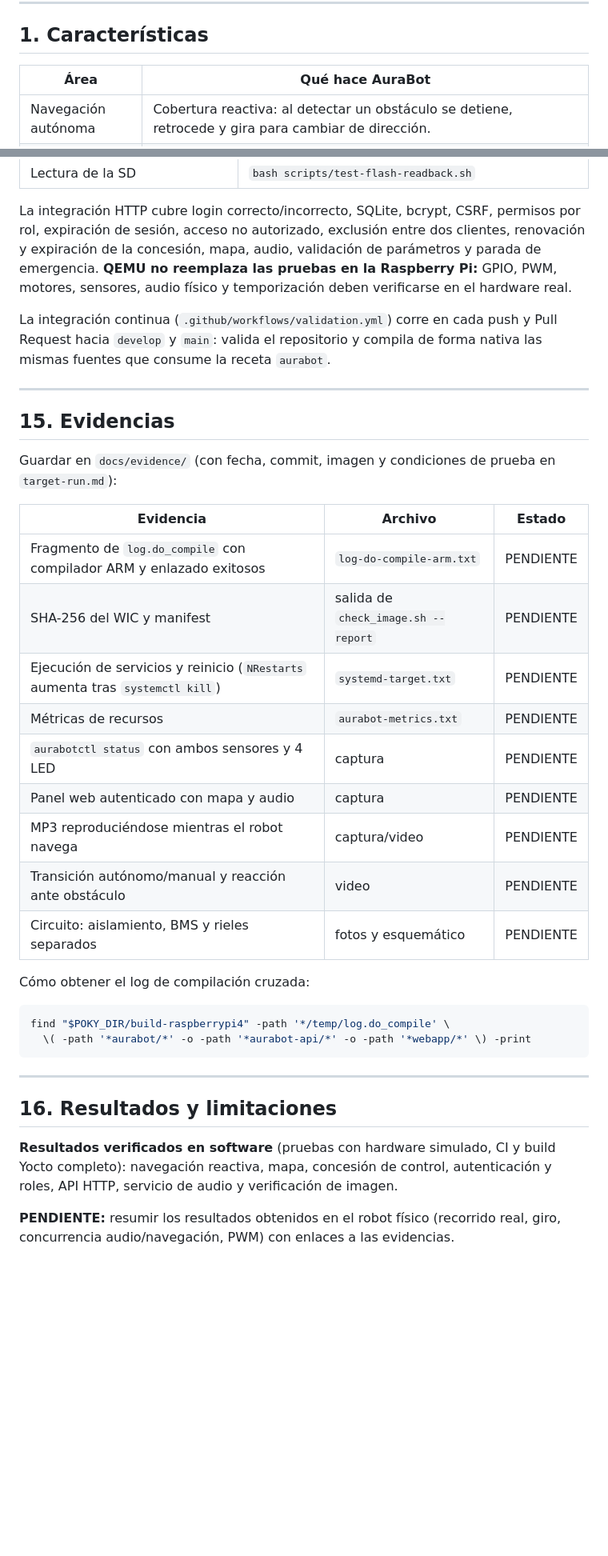
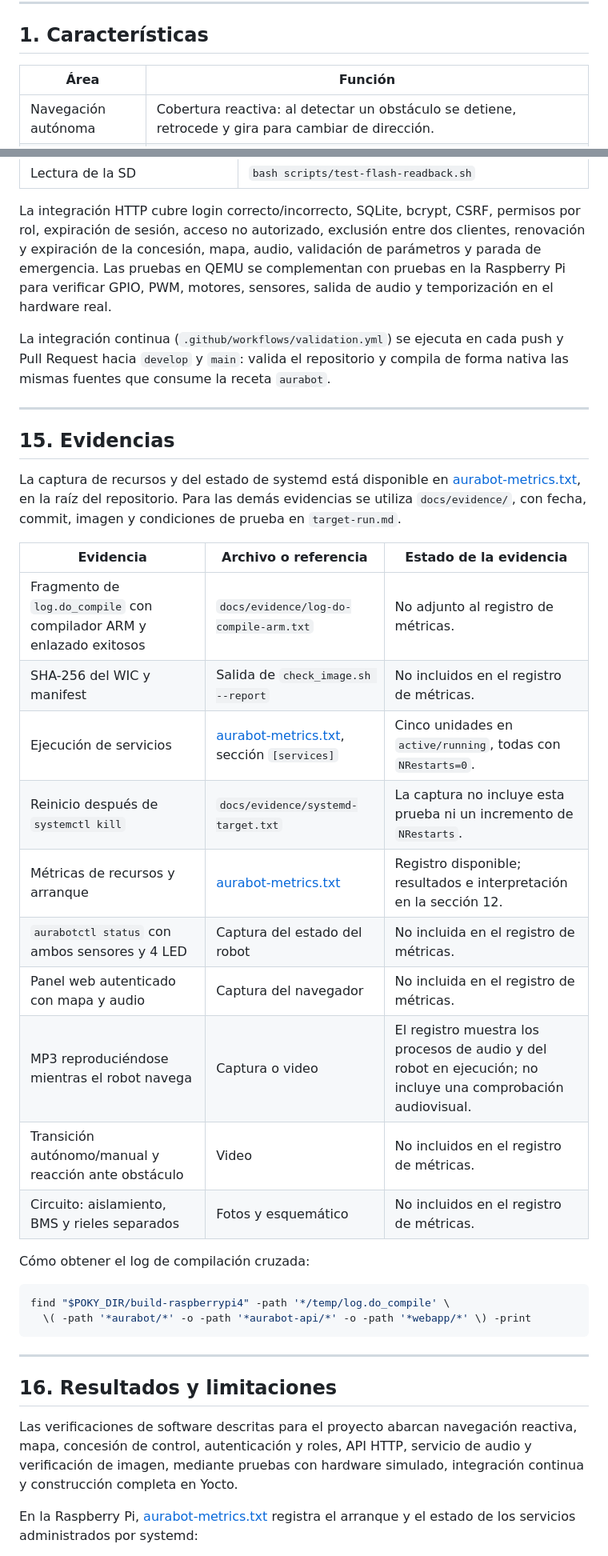
Before and after one commit to ProyectosCE/CE1113_P1, a Markdown page: README.md, 2 parts joined by grey strips. Shown at 80% size. Drawn GitHub-style; blank space fills up the shorter version.

Commit message:
[UPDATE] actualización de documentación con resultados

```diff
--- a/README.md
+++ b/README.md
@@ -38,7 +36,7 @@ navegador. Corre sobre una **Raspberry Pi 4** con una imagen **Yocto** mínima
 
 ## 1. Características
 
-| Área | Qué hace AuraBot |
+| Área | Función |
 | --- | --- |
 | Navegación autónoma | Cobertura reactiva: al detectar un obstáculo se detiene, retrocede y gira para cambiar de dirección. |
 | Obstáculos | Dos sensores infrarrojos (izquierdo y derecho) leídos en tiempo real. |
@@ -686,11 +703,11 @@ de prueba (`packagegroup-ce1113-test`), acceso SSH sin contraseña y cualquier G
 La integración HTTP cubre login correcto/incorrecto, SQLite, bcrypt, CSRF,
 permisos por rol, expiración de sesión, acceso no autorizado, exclusión entre dos
 clientes, renovación y expiración de la concesión, mapa, audio, validación de
-parámetros y parada de emergencia. **QEMU no reemplaza las pruebas en la
-Raspberry Pi:** GPIO, PWM, motores, sensores, audio físico y temporización deben
-verificarse en el hardware real.
+parámetros y parada de emergencia. Las pruebas en QEMU se complementan con
+pruebas en la Raspberry Pi para verificar GPIO, PWM, motores, sensores, salida
+de audio y temporización en el hardware real.
 
-La integración continua (`.github/workflows/validation.yml`) corre en cada push
+La integración continua (`.github/workflows/validation.yml`) se ejecuta en cada push
 y Pull Request hacia `develop` y `main`: valida el repositorio y compila de forma
 nativa las mismas fuentes que consume la receta `aurabot`.
 
@@ -698,19 +715,23 @@ nativa las mismas fuentes que consume la receta `aurabot`.
 
 ## 15. Evidencias
 
-Guardar en `docs/evidence/` (con fecha, commit, imagen y condiciones de prueba en `target-run.md`):
+La captura de recursos y del estado de systemd está disponible en
+[aurabot-metrics.txt](aurabot-metrics.txt), en la raíz del repositorio. Para las
+demás evidencias se utiliza `docs/evidence/`, con fecha, commit, imagen y
+condiciones de prueba en `target-run.md`.
 
-| Evidencia | Archivo | Estado |
+| Evidencia | Archivo o referencia | Estado de la evidencia |
 | --- | --- | --- |
-| Fragmento de `log.do_compile` con compilador ARM y enlazado exitosos | `log-do-compile-arm.txt` | PENDIENTE |
-| SHA-256 del WIC y manifest | salida de `check_image.sh --report` | PENDIENTE |
-| Ejecución de servicios y reinicio (`NRestarts` aumenta tras `systemctl kill`) | `systemd-target.txt` | PENDIENTE |
-| Métricas de recursos | `aurabot-metrics.txt` | PENDIENTE |
-| `aurabotctl status` con ambos sensores y 4 LED | captura | PENDIENTE |
-| Panel web autenticado con mapa y audio | captura | PENDIENTE |
-| MP3 reproduciéndose mientras el robot navega | captura/video | PENDIENTE |
-| Transición autónomo/manual y reacción ante obstáculo | video | PENDIENTE |
-| Circuito: aislamiento, BMS y rieles separados | fotos y esquemático | PENDIENTE |
+| Fragmento de `log.do_compile` con compilador ARM y enlazado exitosos | `docs/evidence/log-do-compile-arm.txt` | No adjunto al registro de métricas. |
+| SHA-256 del WIC y manifest | Salida de `check_image.sh --report` | No incluidos en el registro de métricas. |
+| Ejecución de servicios | [aurabot-metrics.txt](aurabot-metrics.txt), sección `[services]` | Cinco unidades en `active/running`, todas con `NRestarts=0`. |
+| Reinicio después de `systemctl kill` | `docs/evidence/systemd-target.txt` | La captura no incluye esta prueba ni un incremento de `NRestarts`. |
+| Métricas de recursos y arranque | [aurabot-metrics.txt](aurabot-metrics.txt) | Registro disponible; resultados e interpretación en la sección 12. |
+| `aurabotctl status` con ambos sensores y 4 LED | Captura del estado del robot | No incluida en el registro de métricas. |
+| Panel web autenticado con mapa y audio | Captura del navegador | No incluida en el registro de métricas. |
+| MP3 reproduciéndose mientras el robot navega | Captura o video | El registro muestra los procesos de audio y del robot en ejecución; no incluye una comprobación audiovisual. |
+| Transición autónomo/manual y reacción ante obstáculo | Video | No incluidos en el registro de métricas. |
+| Circuito: aislamiento, BMS y rieles separados | Fotos y esquemático | No incluidos en el registro de métricas. |
 
 Cómo obtener el log de compilación cruzada:
 
@@ -723,10 +744,11 @@ find "$POKY_DIR/build-raspberrypi4" -path '*/temp/log.do_compile' \
 
 ## 16. Resultados y limitaciones
 
-**Resultados verificados en software** (pruebas con hardware simulado, CI y build Yocto completo):
-navegación reactiva, mapa, concesión de control, autenticación y roles, API HTTP,
-servicio de audio y verificación de imagen.
+Las verificaciones de software descritas para el proyecto abarcan navegación
+reactiva, mapa, concesión de control, autenticación y roles, API HTTP, servicio
+de audio y verificación de imagen, mediante pruebas con hardware simulado,
+integración continua y construcción completa en Yocto.
 
-**PENDIENTE:** resumir los resultados obtenidos en el robot físico (recorrido
-real, giro, concurrencia audio/navegación, PWM) con enlaces a las evidencias.
+En la Raspberry Pi, [aurabot-metrics.txt](aurabot-metrics.txt) registra el
+arranque y el estado de los servicios administrados por systemd:
 
```
Also changed, not shown: other parts of README.md (+133 -96 lines).
